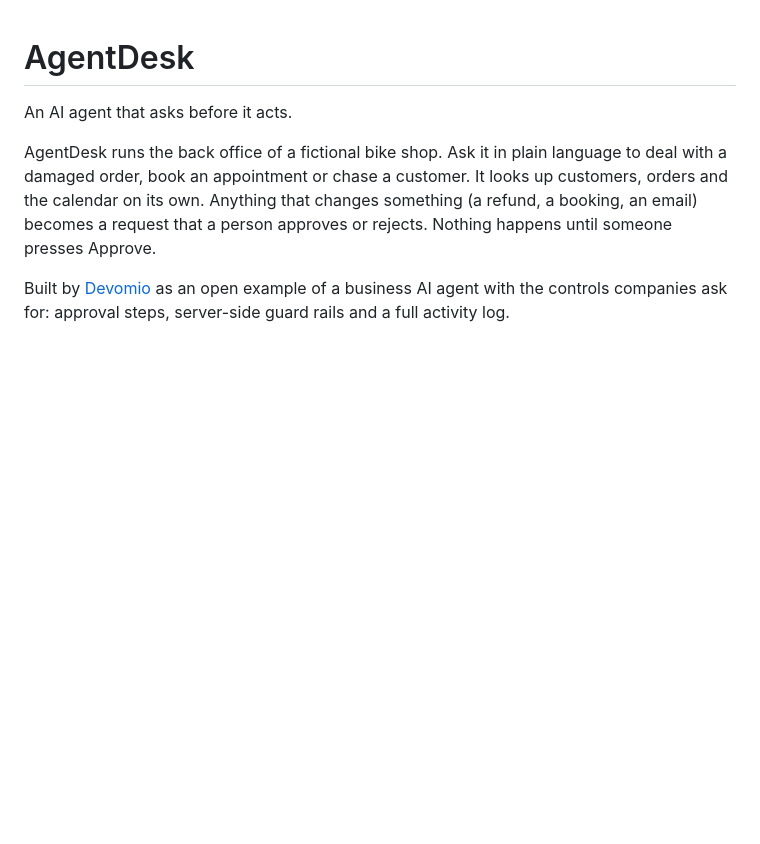
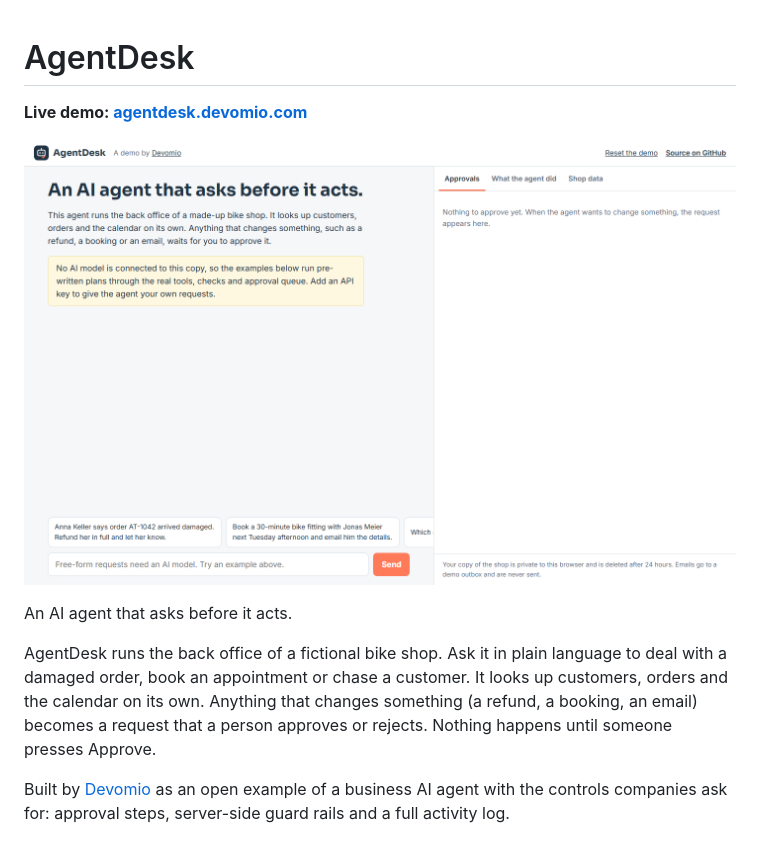
Before and after one commit to aidevmonir-dev/agentdesk, a Markdown page: README.md, the part around the change. Drawn GitHub-style; pictures changed too: docs/screenshot.png (added); blank space fills up the shorter version.

Commit message:
README: live demo link and screenshot
Co-Authored-By: Claude Opus 5.5 <noreply@anthropic.com>

```diff
--- a/README.md
+++ b/README.md
@@ -1,4 +1,8 @@
 # AgentDesk
+
+**Live demo: [agentdesk.devomio.com](https://agentdesk.devomio.com/)**
+
+![Screenshot of the live demo](docs/screenshot.png)
 
 An AI agent that asks before it acts.
 
```
